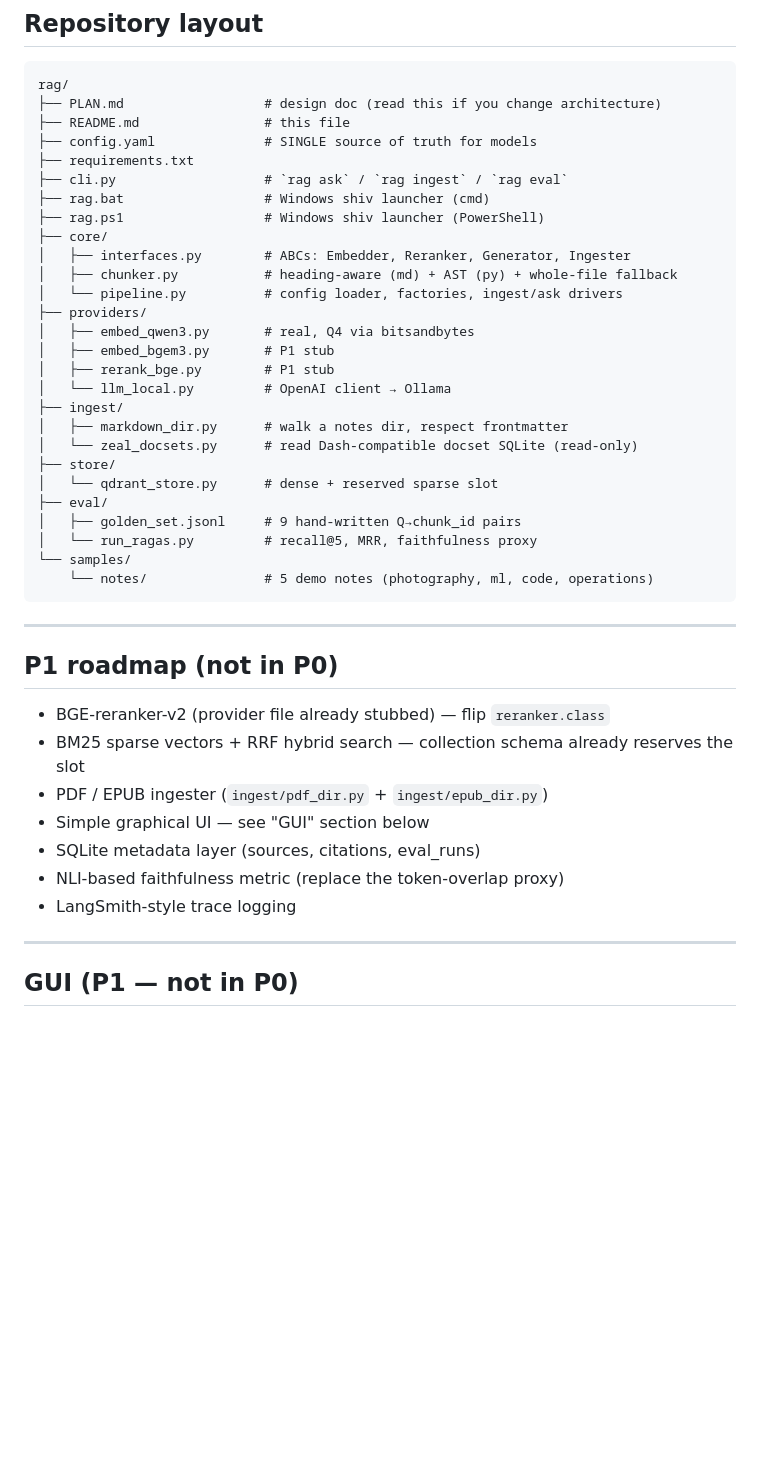
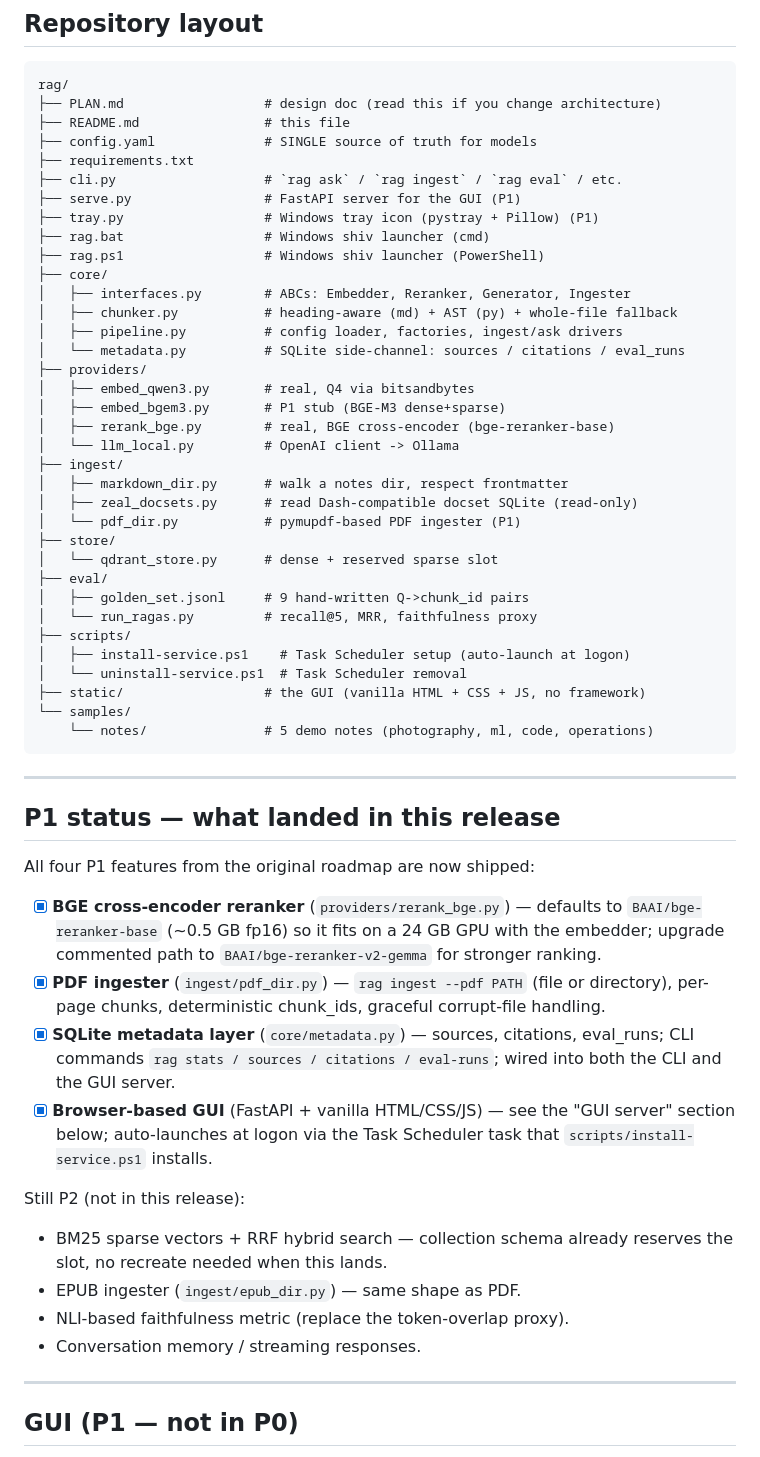
Before and after one commit to jani-nieminen-framehaus/personal-rag, a Markdown page: README.md, the part around one of its changes. Drawn GitHub-style; blank space fills up the shorter version.

````diff
--- a/README.md
+++ b/README.md
@@ -342,41 +349,65 @@ rag/
 ├── README.md                # this file
 ├── config.yaml              # SINGLE source of truth for models
 ├── requirements.txt
-├── cli.py                   # `rag ask` / `rag ingest` / `rag eval`
+├── cli.py                   # `rag ask` / `rag ingest` / `rag eval` / etc.
+├── serve.py                 # FastAPI server for the GUI (P1)
+├── tray.py                  # Windows tray icon (pystray + Pillow) (P1)
 ├── rag.bat                  # Windows shiv launcher (cmd)
 ├── rag.ps1                  # Windows shiv launcher (PowerShell)
 ├── core/
 │   ├── interfaces.py        # ABCs: Embedder, Reranker, Generator, Ingester
 │   ├── chunker.py           # heading-aware (md) + AST (py) + whole-file fallback
-│   └── pipeline.py          # config loader, factories, ingest/ask drivers
+│   ├── pipeline.py          # config loader, factories, ingest/ask drivers
+│   └── metadata.py          # SQLite side-channel: sources / citations / eval_runs
 ├── providers/
 │   ├── embed_qwen3.py       # real, Q4 via bitsandbytes
-│   ├── embed_bgem3.py       # P1 stub
-│   ├── rerank_bge.py        # P1 stub
-│   └── llm_local.py         # OpenAI client → Ollama
+│   ├── embed_bgem3.py       # P1 stub (BGE-M3 dense+sparse)
+│   ├── rerank_bge.py        # real, BGE cross-encoder (bge-reranker-base)
+│   └── llm_local.py         # OpenAI client -> Ollama
 ├── ingest/
 │   ├── markdown_dir.py      # walk a notes dir, respect frontmatter
-│   └── zeal_docsets.py      # read Dash-compatible docset SQLite (read-only)
+│   ├── zeal_docsets.py      # read Dash-compatible docset SQLite (read-only)
+│   └── pdf_dir.py           # pymupdf-based PDF ingester (P1)
 ├── store/
 │   └── qdrant_store.py      # dense + reserved sparse slot
 ├── eval/
-│   ├── golden_set.jsonl     # 9 hand-written Q→chunk_id pairs
+│   ├── golden_set.jsonl     # 9 hand-written Q->chunk_id pairs
 │   └── run_ragas.py         # recall@5, MRR, faithfulness proxy
+├── scripts/
+│   ├── install-service.ps1    # Task Scheduler setup (auto-launch at logon)
+│   └── uninstall-service.ps1  # Task Scheduler removal
+├── static/                  # the GUI (vanilla HTML + CSS + JS, no framework)
 └── samples/
     └── notes/               # 5 demo notes (photography, ml, code, operations)
 ```
 
 ---
 
-## P1 roadmap (not in P0)
+## P1 status — what landed in this release
 
-- BGE-reranker-v2 (provider file already stubbed) — flip `reranker.class`
-- BM25 sparse vectors + RRF hybrid search — collection schema already reserves the slot
-- PDF / EPUB ingester (`ingest/pdf_dir.py` + `ingest/epub_dir.py`)
-- Simple graphical UI — see "GUI" section below
-- SQLite metadata layer (sources, citations, eval_runs)
-- NLI-based faithfulness metric (replace the token-overlap proxy)
-- LangSmith-style trace logging
+All four P1 features from the original roadmap are now shipped:
+
+- [x] **BGE cross-encoder reranker** (`providers/rerank_bge.py`) —
+  defaults to `BAAI/bge-reranker-base` (~0.5 GB fp16) so it fits on
+  a 24 GB GPU with the embedder; upgrade commented path to
+  `BAAI/bge-reranker-v2-gemma` for stronger ranking.
+- [x] **PDF ingester** (`ingest/pdf_dir.py`) — `rag ingest --pdf PATH`
+  (file or directory), per-page chunks, deterministic chunk_ids,
+  graceful corrupt-file handling.
+- [x] **SQLite metadata layer** (`core/metadata.py`) — sources,
+  citations, eval_runs; CLI commands `rag stats / sources /
+  citations / eval-runs`; wired into both the CLI and the GUI server.
+- [x] **Browser-based GUI** (FastAPI + vanilla HTML/CSS/JS) — see
+  the "GUI server" section below; auto-launches at logon via the
+  Task Scheduler task that `scripts/install-service.ps1` installs.
+
+Still P2 (not in this release):
+
+- BM25 sparse vectors + RRF hybrid search — collection schema
+  already reserves the slot, no recreate needed when this lands.
+- EPUB ingester (`ingest/epub_dir.py`) — same shape as PDF.
+- NLI-based faithfulness metric (replace the token-overlap proxy).
+- Conversation memory / streaming responses.
 
 ---
 
````
Also changed, not shown: other parts of README.md (+96 -58 lines), PLAN.md (+7 -3 lines).
